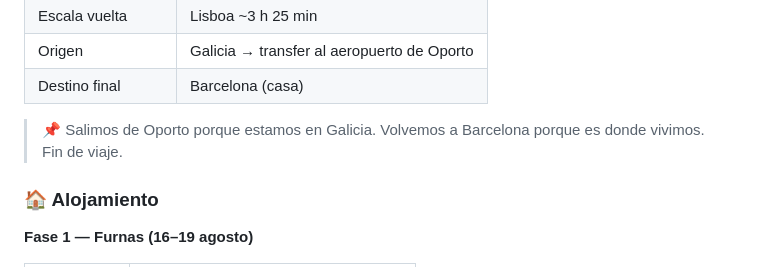
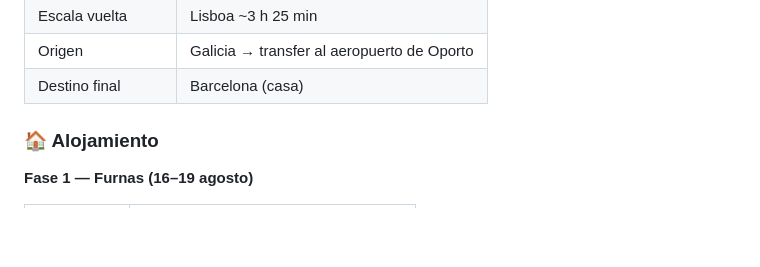
Before and after one commit to jiglesiasf/azores-2026, a Markdown page: Azores_2026_Itinerario.md, the part around the change. Rendered like a GitHub page; blank space fills up the shorter version.

Commit message:
Remove Oporto/Barcelona note

```diff
--- a/Azores_2026_Itinerario.md
+++ b/Azores_2026_Itinerario.md
@@ -35,8 +35,6 @@
 | Escala vuelta | Lisboa ~3 h 25 min |
 | Origen | Galicia → transfer al aeropuerto de Oporto |
 | Destino final | Barcelona (casa) |
-
-> 📌 Salimos de Oporto porque estamos en Galicia. Volvemos a Barcelona porque es donde vivimos. Fin de viaje.
 
 ### 🏠 Alojamiento
 
```
